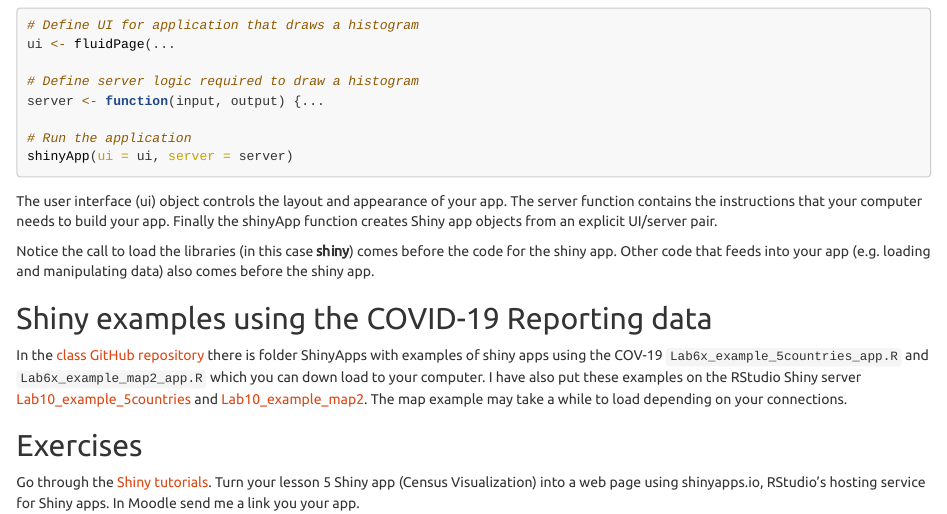
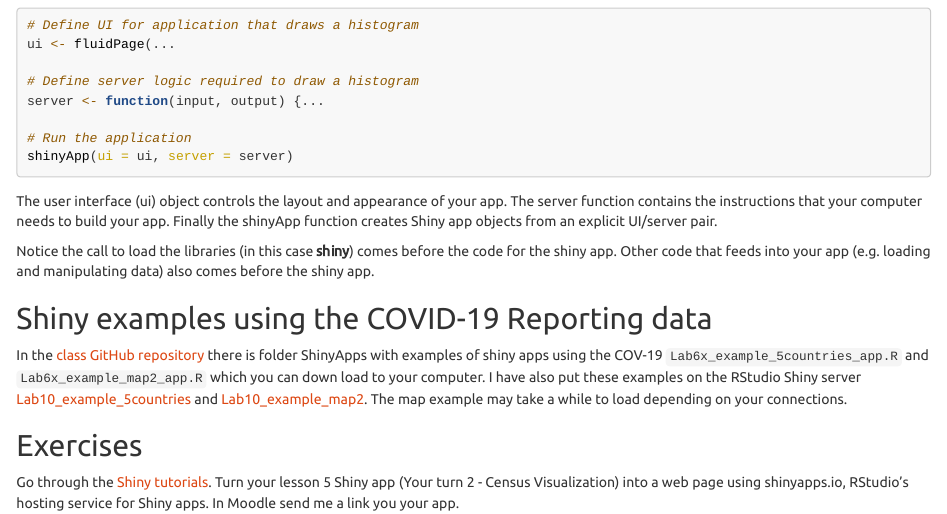
Before and after one commit to jeffreyblanchard/HumGen2022R, an R Markdown document (HumGen_Lab10_Shiny.Rmd): the page in a window 1100 px wide, from 900 px down. The pictures show the output file HumGen_Lab10_Shiny.html that the author committed with the source, opened offline.

Commit message:
update lab 10

```diff
--- a/HumGen_Lab10_Shiny.Rmd
+++ b/HumGen_Lab10_Shiny.Rmd
@@ -71,4 +71,4 @@ In the [class GitHub repository](https://github.com/jeffreyblanchard/HumGen2022R
 
 ## Exercises
 
-Go through the [Shiny tutorials](https://shiny.rstudio.com/tutorial/written-tutorial/lesson1/). Turn your lesson 5 Shiny app (Census Visualization) into a web page using shinyapps.io, RStudio’s hosting service for Shiny apps.  In Moodle send me a link you your app.
+Go through the [Shiny tutorials](https://shiny.rstudio.com/tutorial/written-tutorial/lesson1/). Turn your lesson 5 Shiny app (Your turn 2 - Census Visualization) into a web page using shinyapps.io, RStudio’s hosting service for Shiny apps.  In Moodle send me a link you your app.
```
Also changed, not shown: HumGen_Lab10_Shiny.html.
